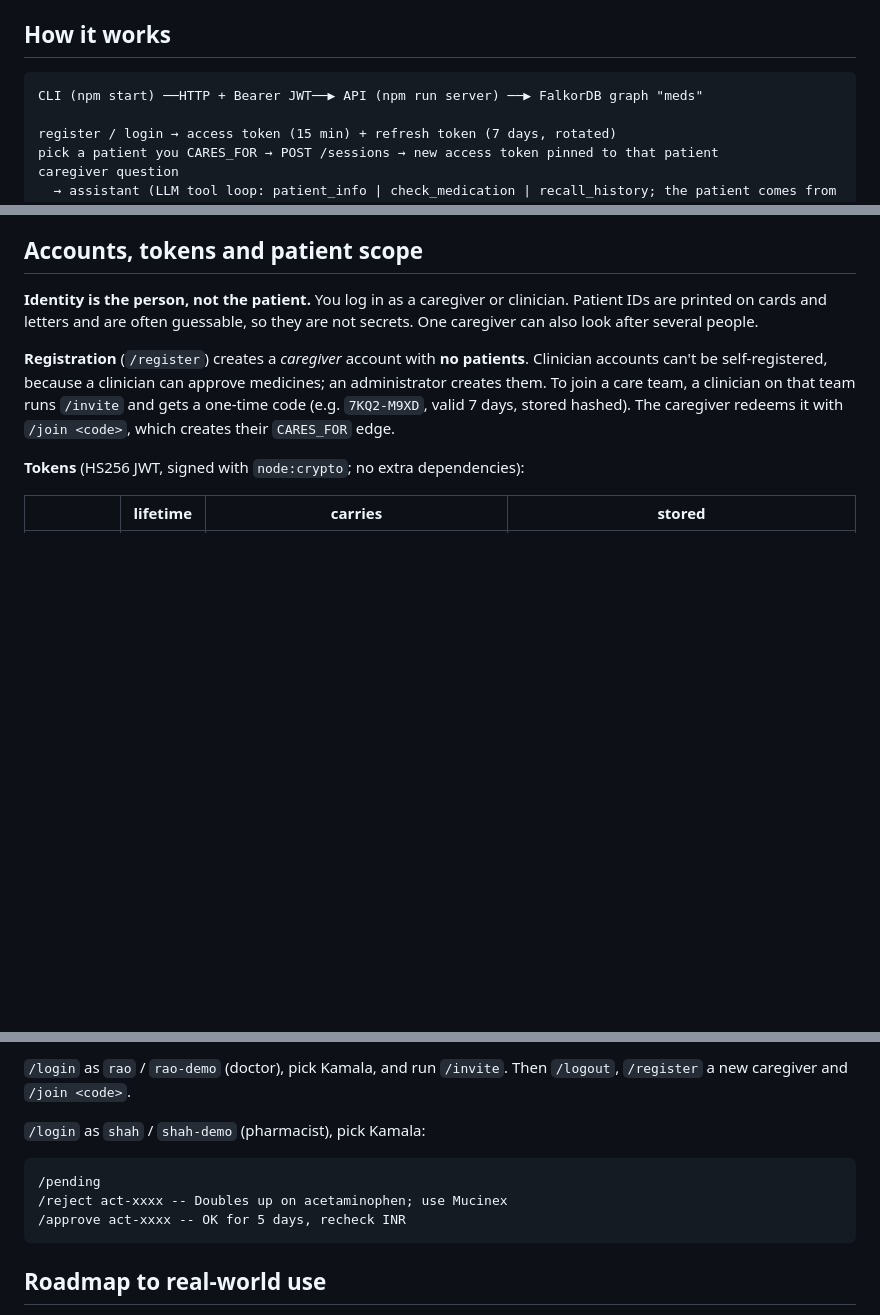
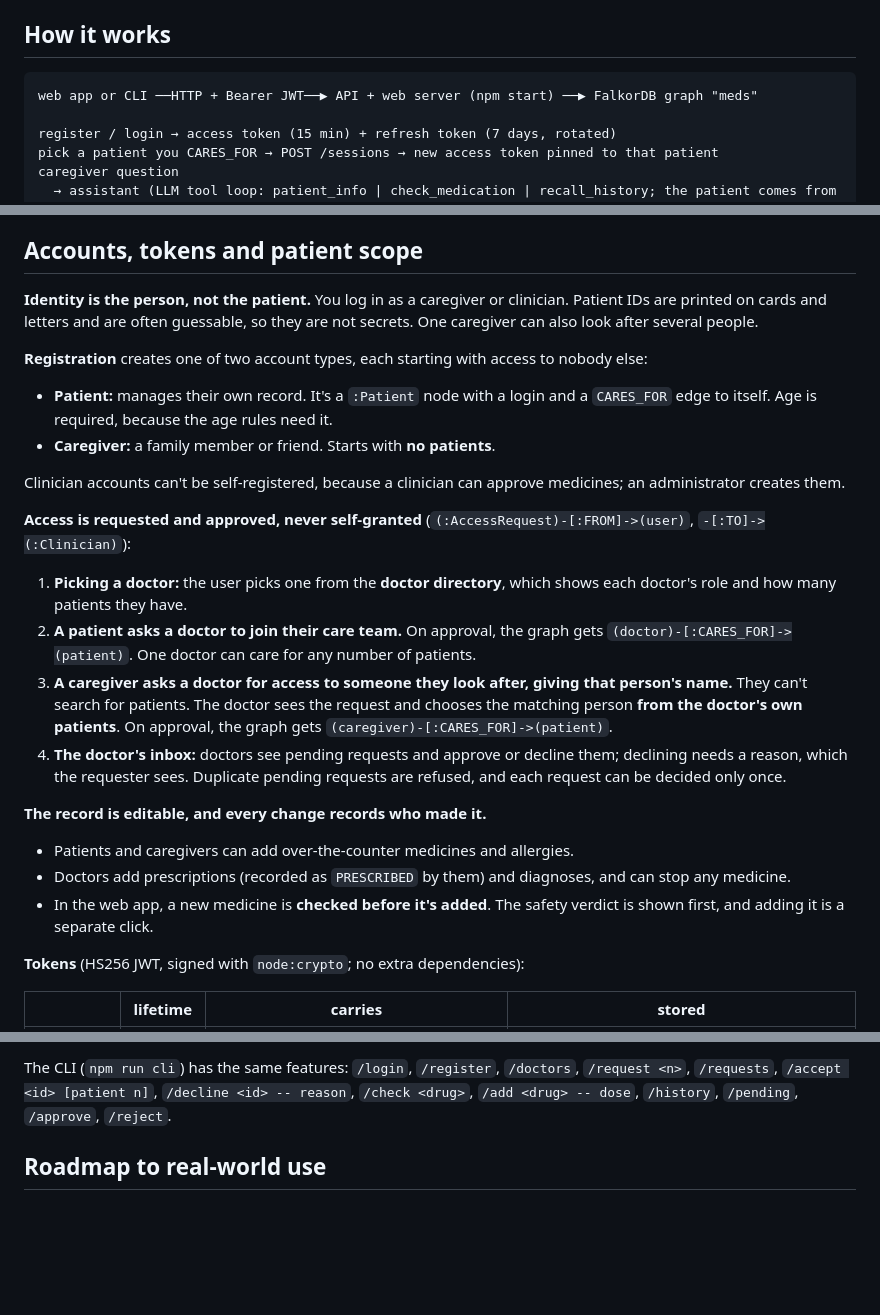
Before and after one commit to KrAG2000/graph-hacks_medicine-safety-app, a Markdown page: README.md, 3 parts joined by grey strips. Drawn GitHub-style; blank space fills up the shorter version.

````diff
--- a/README.md
+++ b/README.md
@@ -58,7 +63,7 @@ All of these are listed, ready for the Browser, in [`queries.md`](queries.md).
 ## How it works
 
 ```
-CLI (npm start) ──HTTP + Bearer JWT──▶ API (npm run server) ──▶ FalkorDB graph "meds"
+web app or CLI ──HTTP + Bearer JWT──▶ API + web server (npm start) ──▶ FalkorDB graph "meds"
 
 register / login → access token (15 min) + refresh token (7 days, rotated)
 pick a patient you CARES_FOR → POST /sessions → new access token pinned to that patient
@@ -82,7 +87,25 @@ The LLM never decides the level. It routes questions and rephrases. The safety l
 
 **Identity is the person, not the patient.** You log in as a caregiver or clinician. Patient IDs are printed on cards and letters and are often guessable, so they are not secrets. One caregiver can also look after several people.
 
-**Registration** (`/register`) creates a *caregiver* account with **no patients**. Clinician accounts can't be self-registered, because a clinician can approve medicines; an administrator creates them. To join a care team, a clinician on that team runs `/invite` and gets a one-time code (e.g. `7KQ2-M9XD`, valid 7 days, stored hashed). The caregiver redeems it with `/join <code>`, which creates their `CARES_FOR` edge.
+**Registration** creates one of two account types, each starting with access to nobody else:
+
+- **Patient:** manages their own record. It's a `:Patient` node with a login and a `CARES_FOR` edge to itself. Age is required, because the age rules need it.
+- **Caregiver:** a family member or friend. Starts with **no patients**.
+
+Clinician accounts can't be self-registered, because a clinician can approve medicines; an administrator creates them.
+
+**Access is requested and approved, never self-granted** (`(:AccessRequest)-[:FROM]->(user)`, `-[:TO]->(:Clinician)`):
+
+1. **Picking a doctor:** the user picks one from the **doctor directory**, which shows each doctor's role and how many patients they have.
+2. **A patient asks a doctor to join their care team.** On approval, the graph gets `(doctor)-[:CARES_FOR]->(patient)`. One doctor can care for any number of patients.
+3. **A caregiver asks a doctor for access to someone they look after, giving that person's name.** They can't search for patients. The doctor sees the request and chooses the matching person **from the doctor's own patients**. On approval, the graph gets `(caregiver)-[:CARES_FOR]->(patient)`.
+4. **The doctor's inbox:** doctors see pending requests and approve or decline them; declining needs a reason, which the requester sees. Duplicate pending requests are refused, and each request can be decided only once.
+
+**The record is editable, and every change records who made it.**
+
+- Patients and caregivers can add over-the-counter medicines and allergies.
+- Doctors add prescriptions (recorded as `PRESCRIBED` by them) and diagnoses, and can stop any medicine.
+- In the web app, a new medicine is **checked before it's added**. The safety verdict is shown first, and adding it is a separate click.
 
 **Tokens** (HS256 JWT, signed with `node:crypto`; no extra dependencies):
 
@@ -150,13 +188,5 @@ Is NyQuil okay?
 
-`/login` as `rao` / `rao-demo` (doctor), pick Kamala, and run `/invite`. Then `/logout`, `/register` a new caregiver and `/join <code>`.
-
-`/login` as `shah` / `shah-demo` (pharmacist), pick Kamala:
-
-```
-/pending
-/reject act-xxxx -- Doubles up on acetaminophen; use Mucinex
-/approve act-xxxx -- OK for 5 days, recheck INR
-```
+The CLI (`npm run cli`) has the same features: `/login`, `/register`, `/doctors`, `/request <n>`, `/requests`, `/accept <id> [patient n]`, `/decline <id> -- reason`, `/check <drug>`, `/add <drug> -- dose`, `/history`, `/pending`, `/approve`, `/reject`.
 
 ## Roadmap to real-world use
 
````
Also changed, not shown: other parts of README.md (+39 -19 lines), docs/SUBMISSION.md (added, +66 -0 lines), docs/screenshots/check-advil.png (added), docs/screenshots/clinician-review.png (added), docs/screenshots/doctor-requests.png (added), docs/screenshots/login.png (added), docs/screenshots/mobile.png (added).
